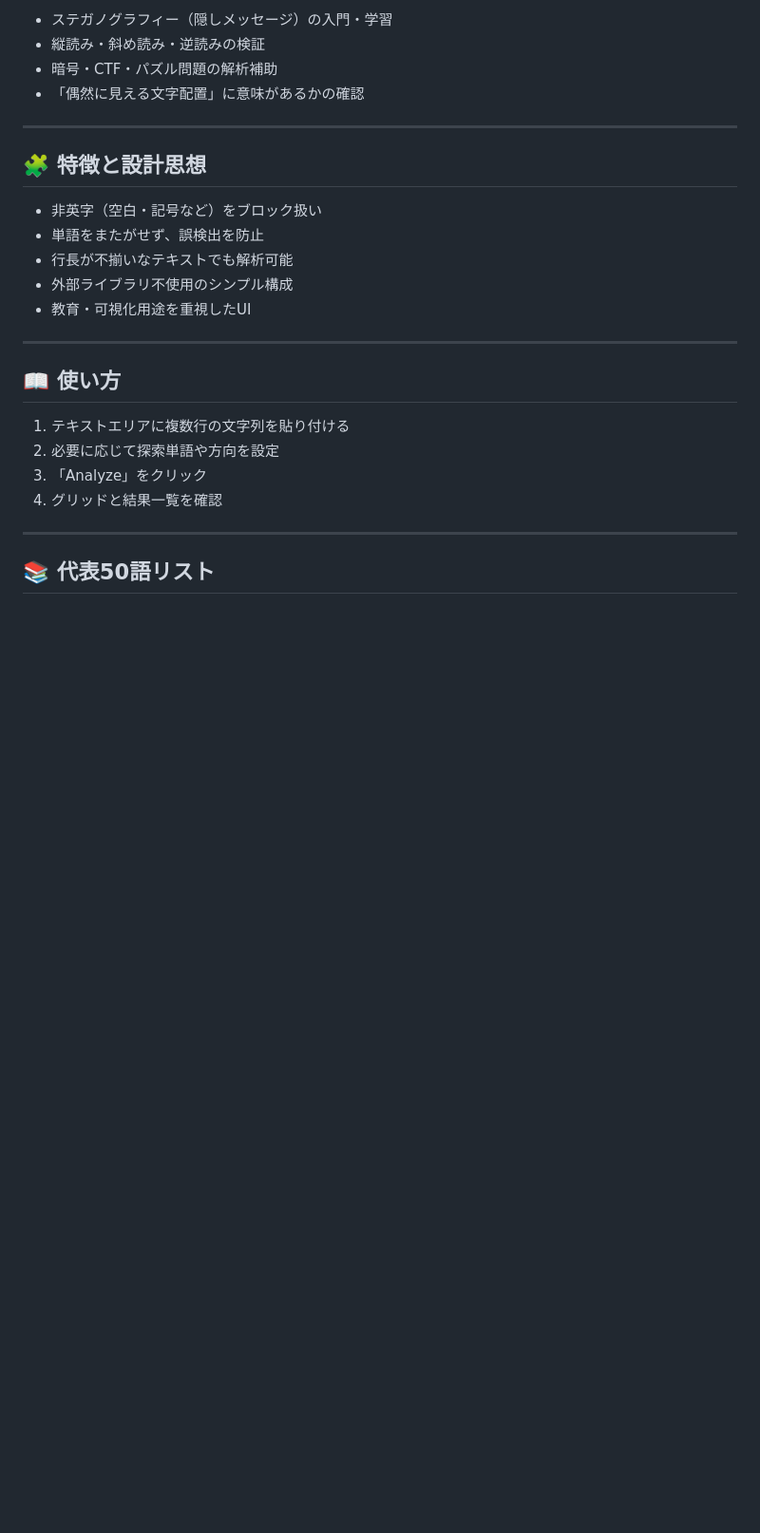
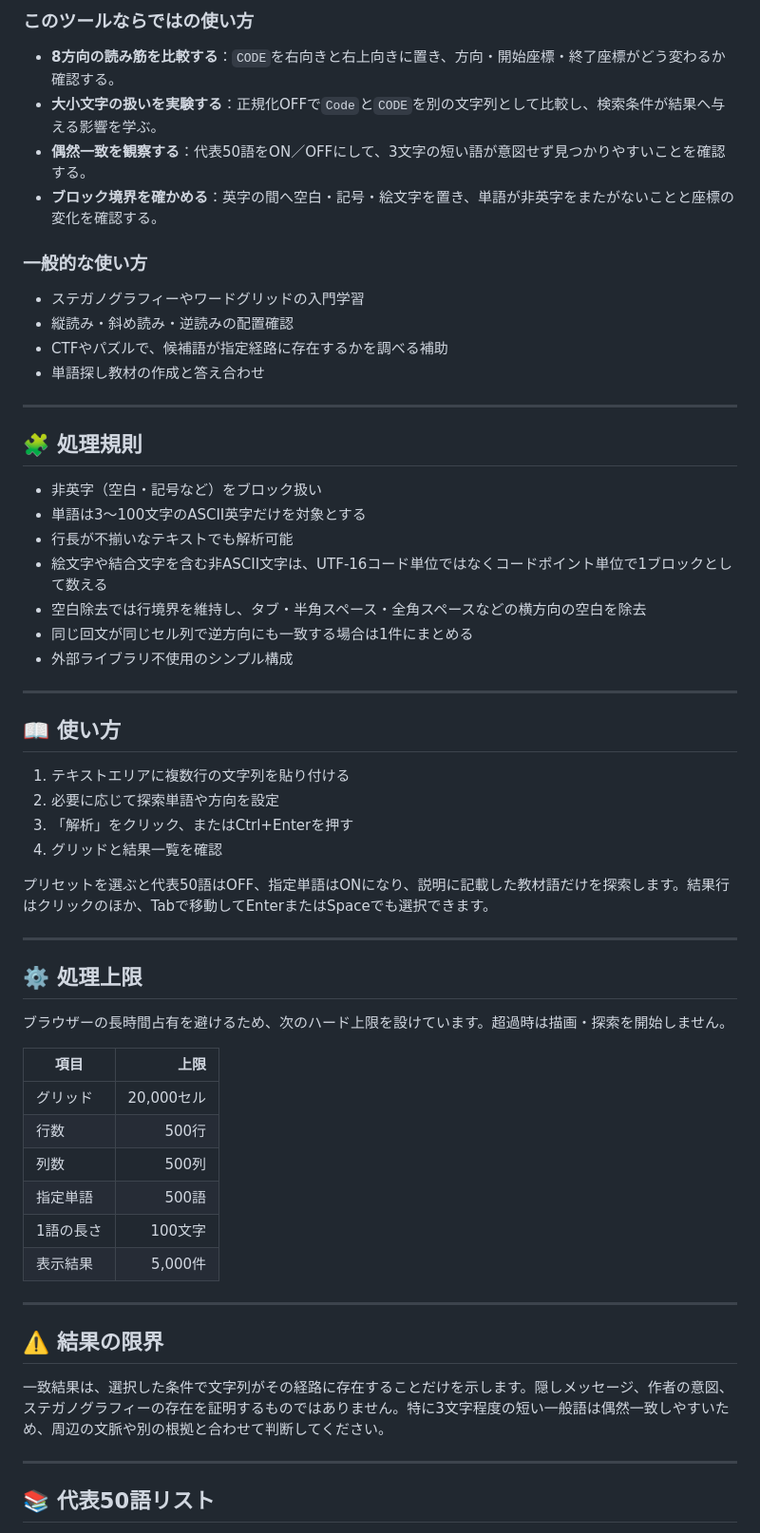
Before and after one commit to ipusiron/stegogrid-explorer, a Markdown page: README.md, the part around one of its changes. Shown at 95% size. Rendered like a GitHub page; blank space fills up the shorter version.

```diff
--- a/README.md
+++ b/README.md
@@ -86,18 +86,29 @@ StegoGrid Explorerは、貼り付けた複数行テキストを「文字グリ
 
-- ステガノグラフィー（隠しメッセージ）の入門・学習
-- 縦読み・斜め読み・逆読みの検証
-- 暗号・CTF・パズル問題の解析補助
-- 「偶然に見える文字配置」に意味があるかの確認
+### このツールならではの使い方
+
+- **8方向の読み筋を比較する**：`CODE`を右向きと右上向きに置き、方向・開始座標・終了座標がどう変わるか確認する。
+- **大小文字の扱いを実験する**：正規化OFFで`Code`と`CODE`を別の文字列として比較し、検索条件が結果へ与える影響を学ぶ。
+- **偶然一致を観察する**：代表50語をON／OFFにして、3文字の短い語が意図せず見つかりやすいことを確認する。
+- **ブロック境界を確かめる**：英字の間へ空白・記号・絵文字を置き、単語が非英字をまたがないことと座標の変化を確認する。
+
+### 一般的な使い方
+
+- ステガノグラフィーやワードグリッドの入門学習
+- 縦読み・斜め読み・逆読みの配置確認
+- CTFやパズルで、候補語が指定経路に存在するかを調べる補助
+- 単語探し教材の作成と答え合わせ
 
 ---
 
-## 🧩 特徴と設計思想
+## 🧩 処理規則
 
 - 非英字（空白・記号など）をブロック扱い
-- 単語をまたがせず、誤検出を防止
+- 単語は3〜100文字のASCII英字だけを対象とする
 - 行長が不揃いなテキストでも解析可能
+- 絵文字や結合文字を含む非ASCII文字は、UTF-16コード単位ではなくコードポイント単位で1ブロックとして数える
+- 空白除去では行境界を維持し、タブ・半角スペース・全角スペースなどの横方向の空白を除去
+- 同じ回文が同じセル列で逆方向にも一致する場合は1件にまとめる
 - 外部ライブラリ不使用のシンプル構成
-- 教育・可視化用途を重視したUI
 
 ---
 
@@ -105,8 +116,31 @@ StegoGrid Explorerは、貼り付けた複数行テキストを「文字グリ
 
 1. テキストエリアに複数行の文字列を貼り付ける
 2. 必要に応じて探索単語や方向を設定
-3. 「Analyze」をクリック
+3. 「解析」をクリック、またはCtrl+Enterを押す
 4. グリッドと結果一覧を確認
+
+プリセットを選ぶと代表50語はOFF、指定単語はONになり、説明に記載した教材語だけを探索します。結果行はクリックのほか、Tabで移動してEnterまたはSpaceでも選択できます。
+
+---
+
+## ⚙️ 処理上限
+
+ブラウザーの長時間占有を避けるため、次のハード上限を設けています。超過時は描画・探索を開始しません。
+
+| 項目 | 上限 |
+|---|---:|
+| グリッド | 20,000セル |
+| 行数 | 500行 |
+| 列数 | 500列 |
+| 指定単語 | 500語 |
+| 1語の長さ | 100文字 |
+| 表示結果 | 5,000件 |
+
+---
+
+## ⚠️ 結果の限界
+
+一致結果は、選択した条件で文字列がその経路に存在することだけを示します。隠しメッセージ、作者の意図、ステガノグラフィーの存在を証明するものではありません。特に3文字程度の短い一般語は偶然一致しやすいため、周辺の文脈や別の根拠と合わせて判断してください。
 
 ---
 
```
Also changed, not shown: other parts of README.md (+22 -13 lines), README.en.md (added, +124 -0 lines), assets/en/screenshot.png (added), assets/screenshot.png, 8 other files.
